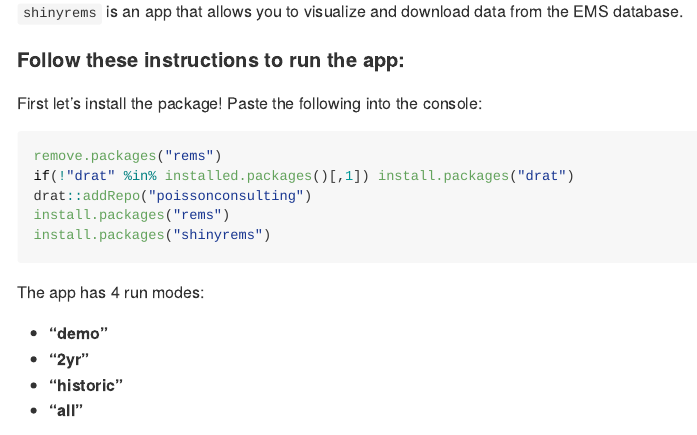
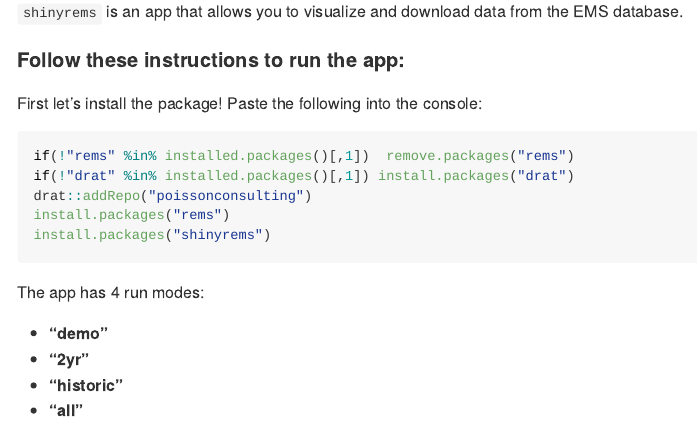
Before and after one commit to bcgov/shinyrems, an R Markdown document (README.Rmd): the page in a window 1100 px wide, from 110 px down. The pictures show the output file README.md that the author committed with the source, drawn offline in the style of GitHub; badge pictures from the web are left out.

Commit message:
no error if rems not installed

````diff
--- a/README.Rmd
+++ b/README.Rmd
@@ -23,7 +23,7 @@ knitr::opts_chunk$set(
 
 First let's install the package! Paste the following into the console:
 ``` r
-remove.packages("rems")
+if(!"rems" %in% installed.packages()[,1])  remove.packages("rems")
 if(!"drat" %in% installed.packages()[,1]) install.packages("drat")
 drat::addRepo("poissonconsulting")
 install.packages("rems")
````
Also changed, not shown: README.md.
